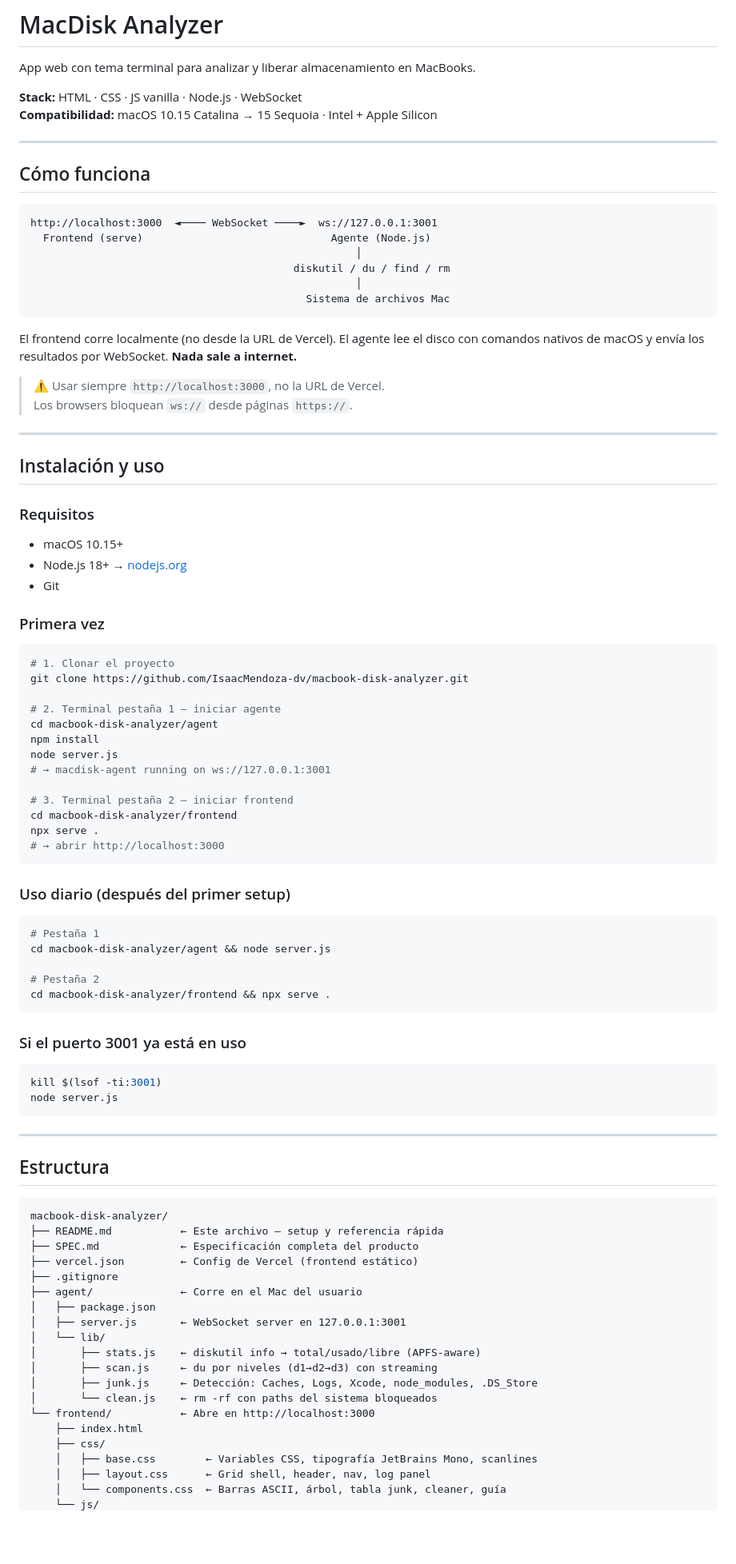
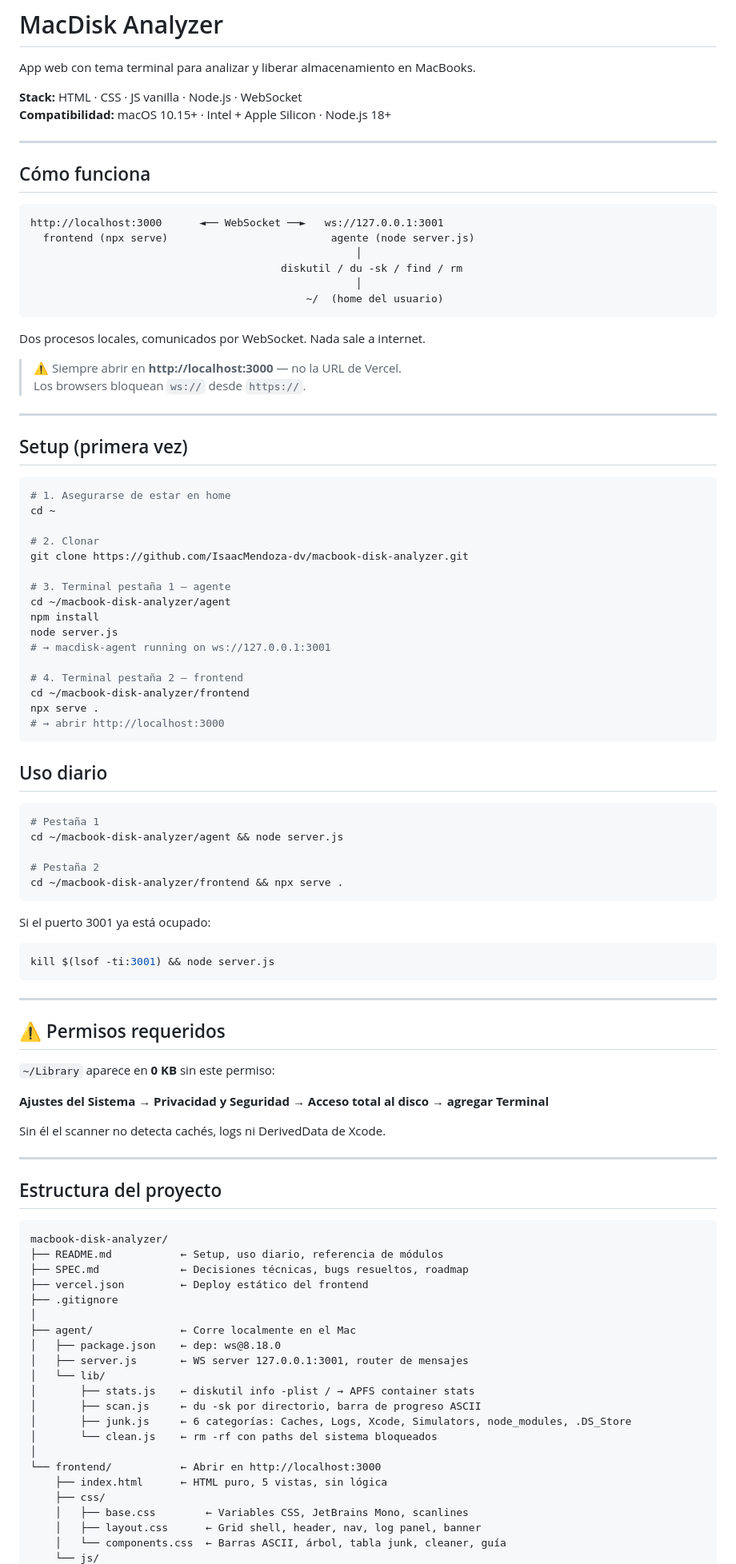
Before and after one commit to IsaacMendoza-dv/macbook-disk-analyzer, a Markdown page: README.md, the part around one of its changes. Shown at 80% size. Drawn GitHub-style; blank space fills up the shorter version.

Commit message:
feat: Uploads from MD & Readme

````diff
--- a/README.md
+++ b/README.md
@@ -3,92 +3,98 @@
 App web con tema terminal para analizar y liberar almacenamiento en MacBooks.
 
 **Stack:** HTML · CSS · JS vanilla · Node.js · WebSocket
-**Compatibilidad:** macOS 10.15 Catalina → 15 Sequoia · Intel + Apple Silicon
+**Compatibilidad:** macOS 10.15+ · Intel + Apple Silicon · Node.js 18+
 
 ---
 
 ## Cómo funciona
 
 ```
-http://localhost:3000  ◄──── WebSocket ────►  ws://127.0.0.1:3001
-  Frontend (serve)                              Agente (Node.js)
+http://localhost:3000      ◄── WebSocket ──►   ws://127.0.0.1:3001
+  frontend (npx serve)                          agente (node server.js)
                                                     │
-                                          diskutil / du / find / rm
+                                        diskutil / du -sk / find / rm
                                                     │
-                                            Sistema de archivos Mac
+                                            ~/  (home del usuario)
 ```
 
-El frontend corre localmente (no desde la URL de Vercel). El agente lee el disco con comandos nativos de macOS y envía los resultados por WebSocket. **Nada sale a internet.**
+Dos procesos locales, comunicados por WebSocket. Nada sale a internet.
 
-> ⚠️ Usar siempre `http://localhost:3000`, no la URL de Vercel.
-> Los browsers bloquean `ws://` desde páginas `https://`.
+> ⚠️ Siempre abrir en **http://localhost:3000** — no la URL de Vercel.
+> Los browsers bloquean `ws://` desde `https://`.
 
 ---
 
-## Instalación y uso
-
-### Requisitos
-- macOS 10.15+
-- Node.js 18+ → [nodejs.org](https://nodejs.org)
-- Git
-
-### Primera vez
+## Setup (primera vez)
 
 ```bash
-# 1. Clonar el proyecto
+# 1. Asegurarse de estar en home
+cd ~
+
+# 2. Clonar
 git clone https://github.com/IsaacMendoza-dv/macbook-disk-analyzer.git
 
-# 2. Terminal pestaña 1 — iniciar agente
-cd macbook-disk-analyzer/agent
+# 3. Terminal pestaña 1 — agente
+cd ~/macbook-disk-analyzer/agent
 npm install
 node server.js
 # → macdisk-agent running on ws://127.0.0.1:3001
 
-# 3. Terminal pestaña 2 — iniciar frontend
-cd macbook-disk-analyzer/frontend
+# 4. Terminal pestaña 2 — frontend
+cd ~/macbook-disk-analyzer/frontend
 npx serve .
 # → abrir http://localhost:3000
 ```
 
-### Uso diario (después del primer setup)
+## Uso diario
 
 ```bash
 # Pestaña 1
-cd macbook-disk-analyzer/agent && node server.js
+cd ~/macbook-disk-analyzer/agent && node server.js
 
 # Pestaña 2
-cd macbook-disk-analyzer/frontend && npx serve .
+cd ~/macbook-disk-analyzer/frontend && npx serve .
 ```
 
-### Si el puerto 3001 ya está en uso
-
+Si el puerto 3001 ya está ocupado:
 ```bash
-kill $(lsof -ti:3001)
-node server.js
+kill $(lsof -ti:3001) && node server.js
 ```
 
 ---
 
-## Estructura
+## ⚠️ Permisos requeridos
+
+`~/Library` aparece en **0 KB** sin este permiso:
+
+**Ajustes del Sistema → Privacidad y Seguridad → Acceso total al disco → agregar Terminal**
+
+Sin él el scanner no detecta cachés, logs ni DerivedData de Xcode.
+
+---
+
+## Estructura del proyecto
 
 ```
 macbook-disk-analyzer/
-├── README.md           ← Este archivo — setup y referencia rápida
-├── SPEC.md             ← Especificación completa del producto
-├── vercel.json         ← Config de Vercel (frontend estático)
+├── README.md           ← Setup, uso diario, referencia de módulos
+├── SPEC.md             ← Decisiones técnicas, bugs resueltos, roadmap
+├── vercel.json         ← Deploy estático del frontend
 ├── .gitignore
-├── agent/              ← Corre en el Mac del usuario
-│   ├── package.json
-│   ├── server.js       ← WebSocket server en 127.0.0.1:3001
+│
+├── agent/              ← Corre localmente en el Mac
+│   ├── package.json    ← dep: ws@8.18.0
+│   ├── server.js       ← WS server 127.0.0.1:3001, router de mensajes
 │   └── lib/
-│       ├── stats.js    ← diskutil info → total/usado/libre (APFS-aware)
-│       ├── scan.js     ← du por niveles (d1→d2→d3) con streaming
-│       ├── junk.js     ← Detección: Caches, Logs, Xcode, node_modules, .DS_Store
+│       ├── stats.js    ← diskutil info -plist / → APFS container stats
+│       ├── scan.js     ← du -sk por directorio, barra de progreso ASCII
+│       ├── junk.js     ← 6 categorías: Caches, Logs, Xcode, Simulators, node_modules, .DS_Store
 │       └── clean.js    ← rm -rf con paths del sistema bloqueados
-└── frontend/           ← Abre en http://localhost:3000
-    ├── index.html
+│
+└── frontend/           ← Abrir en http://localhost:3000
+    ├── index.html      ← HTML puro, 5 vistas, sin lógica
     ├── css/
-    │   ├── base.css        ← Variables CSS, tipografía JetBrains Mono, scanlines
-    │   ├── layout.css      ← Grid shell, header, nav, log panel
+    │   ├── base.css        ← Variables CSS, JetBrains Mono, scanlines
+    │   ├── layout.css      ← Grid shell, header, nav, log panel, banner
     │   └── components.css  ← Barras ASCII, árbol, tabla junk, cleaner, guía
     └── js/
````
Also changed, not shown: other parts of README.md (+33 -53 lines), SPEC.md (+147 -119 lines).
